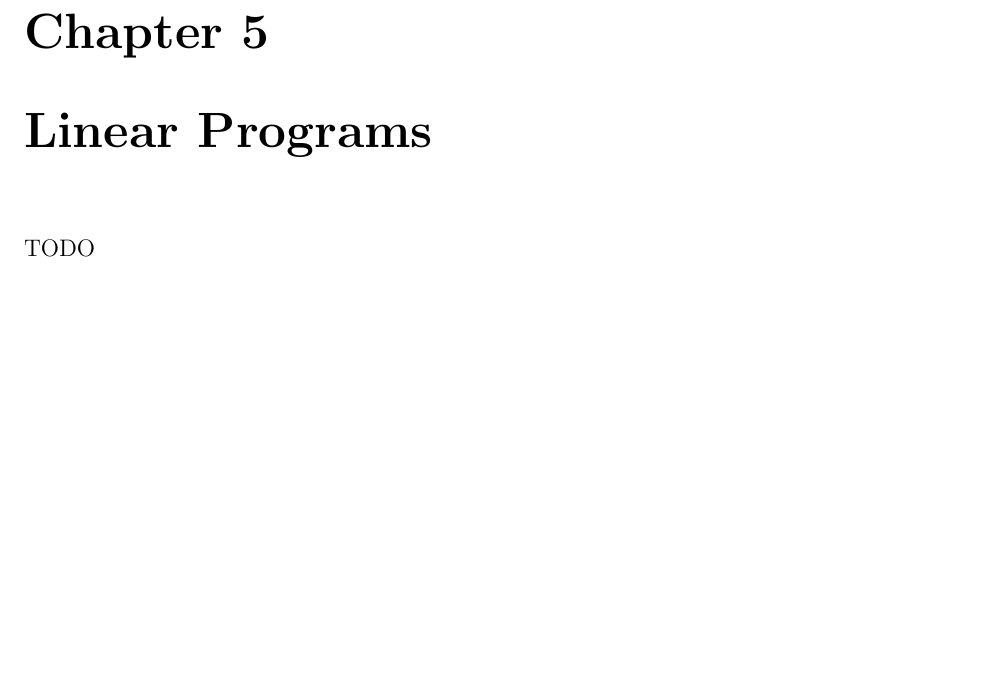
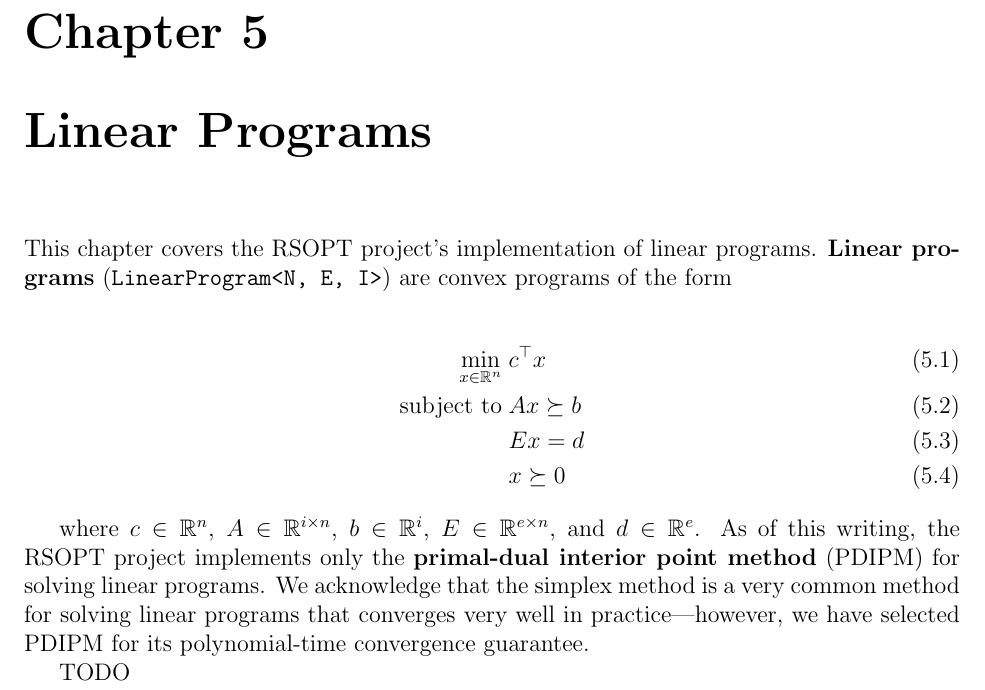
Before and after one commit to RSOPT/rsopt, a LaTeX thesis (report/report.tex): part of page 10 of 13, cut so that both start at the same text, the shorter picture padded with empty space. Compiled offline with pdfLaTeX.

Commit message:
Update README.md and report

```diff
--- a/report/report.tex
+++ b/report/report.tex
@@ -57,6 +57,17 @@
 	\part{Convex Programs}
 
 	\chapter{Linear Programs}
+
+	This chapter covers the RSOPT project's implementation of linear programs.  \textbf{Linear programs} (\texttt{LinearProgram<N, E, I>}) are convex programs of the form
+
+	\begin{align}
+		\min_{x \in \mathbb{R}^n} \; & c^\top x \\
+		\text{subject to} \; & A x \succeq b \\
+		& E x = d \\
+		& x \succeq 0
+	\end{align}
+
+	where \( c \in \mathbb{R}^n \), \( A \in \mathbb{R}^{i \times n} \), \( b \in \mathbb{R}^i \), \( E \in \mathbb{R}^{e \times n} \), and \( d \in \mathbb{R}^e \).  As of this writing, the RSOPT project implements only the \textbf{primal-dual interior point method} (PDIPM) for solving linear programs.  We acknowledge that the simplex method is a very common method for solving linear programs that converges very well in practice---however, we have selected PDIPM for its polynomial-time convergence guarantee.
 
 	TODO
 
```
Also changed, not shown: README.md, report/report.pdf.
